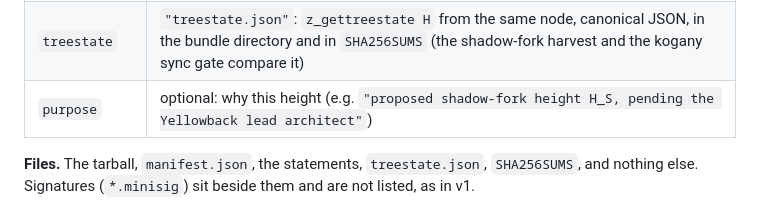
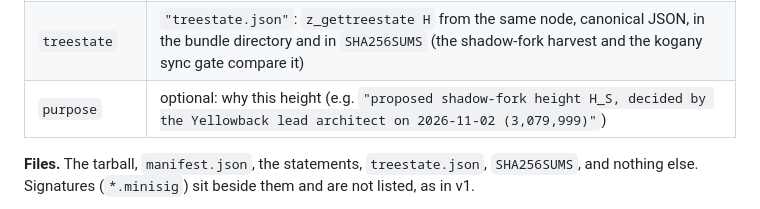
Before and after one commit to boyfromcave/ycash-infra, a Markdown page: bundles/state/FORMAT.md, the part around the change. Drawn GitHub-style.

Commit message:
mainnet snapshots: H_S = 3,079,999 decided by the Yellowback lead architect (2026-11-02)

```diff
--- a/bundles/state/FORMAT.md
+++ b/bundles/state/FORMAT.md
@@ -198,7 +198,7 @@ byte-identical over the fields the bundle keeps.
 | `pins` | `{height: hash}` for every compiled ycash6 mainnet pin at or below `H`: `checkpointData`, the Ycash fork block 570,000, the chain-supply checkpoint block 2,800,000 (ycash6 `src/chainparams.cpp` at 65cb4ae0f; the table is vendored in `verify.py`). Each was read from the node with `getblockhash` and must equal the table |
 | `tree_sha256` | SHA-256 over one line `<sha256 of the file>  <path>\n` per regular file of the tarball, in tar order. The producer computes it from the clone while packing; `verify.py --tree` recomputes it from the tarball |
 | `treestate` | `"treestate.json"`: `z_gettreestate H` from the same node, canonical JSON, in the bundle directory and in `SHA256SUMS` (the shadow-fork harvest and the kogany sync gate compare it) |
-| `purpose` | optional: why this height (e.g. `"proposed shadow-fork height H_S, pending the Yellowback lead architect"`) |
+| `purpose` | optional: why this height (e.g. `"proposed shadow-fork height H_S, decided by the Yellowback lead architect on 2026-11-02 (3,079,999)"`) |
 
 **Files.** The tarball, `manifest.json`, the statements, `treestate.json`, `SHA256SUMS`, and nothing
 else. Signatures (`*.minisig`) sit beside them and are not listed, as in v1.
```
Also changed, not shown: 1 other file.
